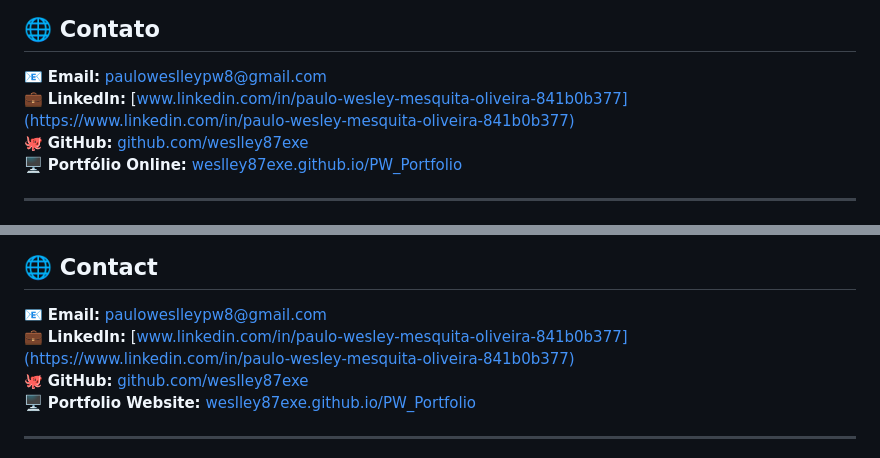
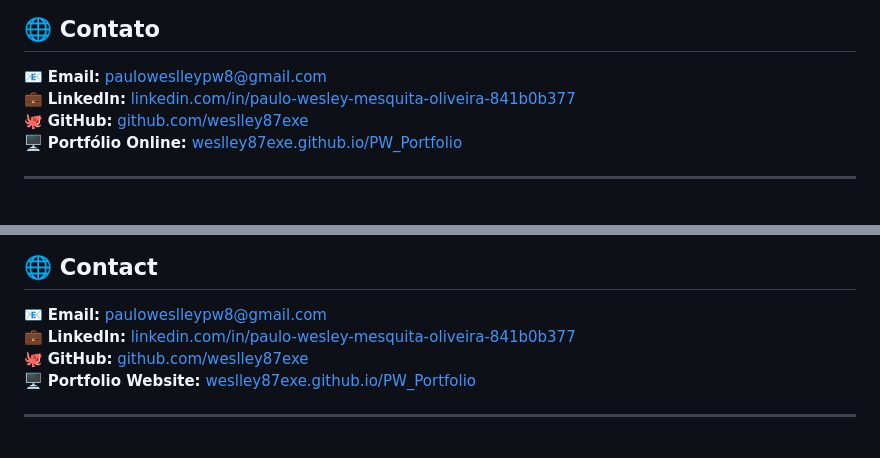
Before and after one commit to weslley87exe/PW_Portfolio, a Markdown page: README.md, 2 parts joined by grey strips. Rendered like a GitHub page.

```diff
--- a/README.md
+++ b/README.md
@@ -79,7 +83,7 @@ Atualmente, estou focado em **Análise de Dados e Back-End com Python**, criando
 ## 🌐 Contato
 
 📧 **Email:** pauloweslleypw8@gmail.com
-💼 **LinkedIn:** [www.linkedin.com/in/paulo-wesley-mesquita-oliveira-841b0b377](https://www.linkedin.com/in/paulo-wesley-mesquita-oliveira-841b0b377)
+💼 **LinkedIn:** [linkedin.com/in/paulo-wesley-mesquita-oliveira-841b0b377](https://www.linkedin.com/in/paulo-wesley-mesquita-oliveira-841b0b377)
 🐙 **GitHub:** [github.com/weslley87exe](https://github.com/weslley87exe)
 🖥️ **Portfólio Online:** [weslley87exe.github.io/PW_Portfolio](https://weslley87exe.github.io/PW_Portfolio)
 
@@ -160,7 +166,7 @@ Currently focused on **Data Analysis and Python Back-End**, creating projects th
 ## 🌐 Contact
 
 📧 **Email:** pauloweslleypw8@gmail.com
-💼 **LinkedIn:** [www.linkedin.com/in/paulo-wesley-mesquita-oliveira-841b0b377](https://www.linkedin.com/in/paulo-wesley-mesquita-oliveira-841b0b377)
+💼 **LinkedIn:** [linkedin.com/in/paulo-wesley-mesquita-oliveira-841b0b377](https://www.linkedin.com/in/paulo-wesley-mesquita-oliveira-841b0b377)
 🐙 **GitHub:** [github.com/weslley87exe](https://github.com/weslley87exe)
 🖥️ **Portfolio Website:** [weslley87exe.github.io/PW_Portfolio](https://weslley87exe.github.io/PW_Portfolio)
 
```
Also changed, not shown: other parts of README.md (+15 -9 lines).
